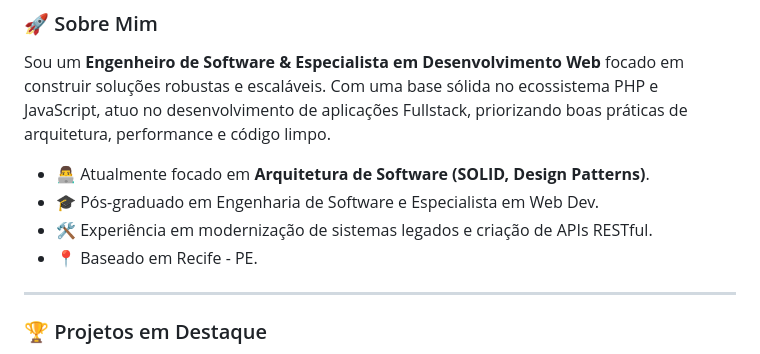
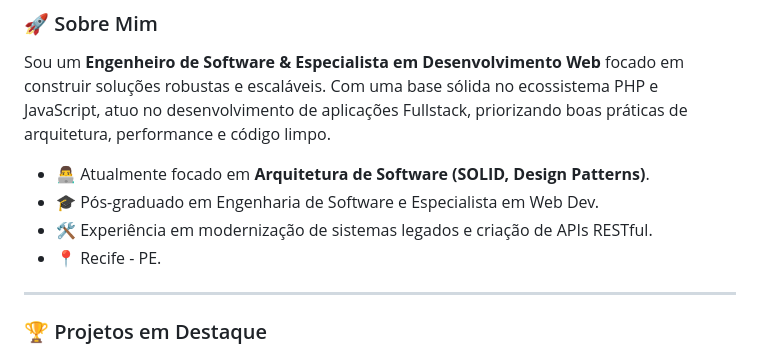
Before and after one commit to Portuga02/Portuga02, a Markdown page: README.md, the part around the change. Drawn GitHub-style.

```diff
--- a/README.md
+++ b/README.md
@@ -13,7 +13,7 @@ Sou um **Engenheiro de Software & Especialista em Desenvolvimento Web** focado e
 - 👨‍💻 Atualmente focado em **Arquitetura de Software (SOLID, Design Patterns)**.
 - 🎓 Pós-graduado em Engenharia de Software e Especialista em Web Dev.
 - 🛠️ Experiência em modernização de sistemas legados e criação de APIs RESTful.
-- 📍 Baseado em Recife - PE.
+- 📍 Recife - PE.
 
 ---
 
```
